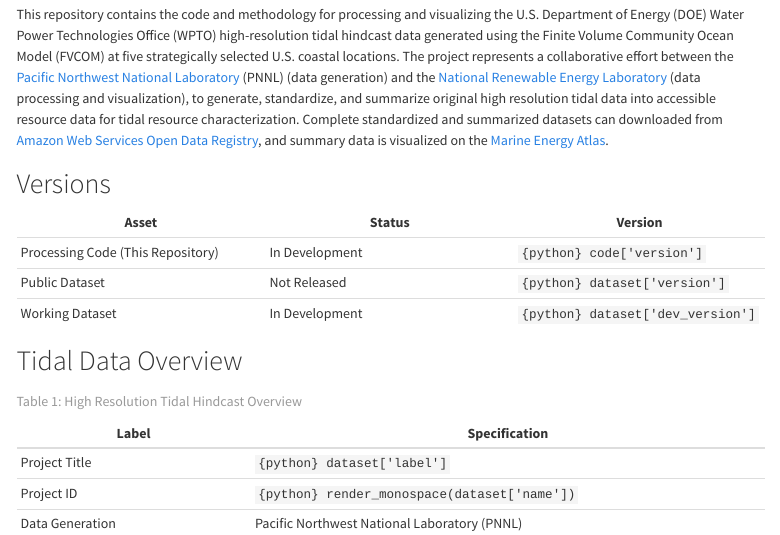
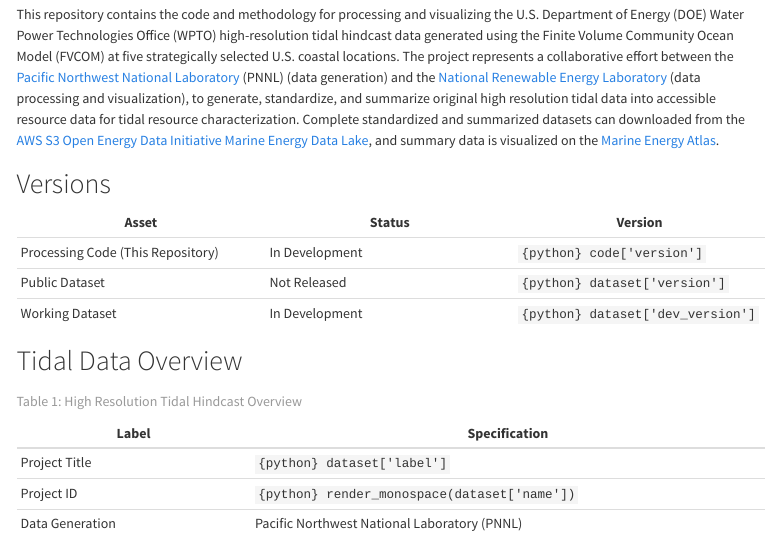
Before and after one commit to NatLabRockies/Marine_Energy_Resource_Characterization, a Quarto document (tidal/fvcom/high_resolution_tidal_hindcast/README.qmd): the page in a window 1100 px wide, from 570 px down. Rendered offline with R 4.5, knitr and Pandoc in place of Quarto, with nearby package versions; drawn as R Markdown's standard HTML page in place of the format the file asks for; some code elsewhere in the file could not run offline.

Commit message:
Docs: Update tidal data link

```diff
--- a/tidal/fvcom/high_resolution_tidal_hindcast/README.qmd
+++ b/tidal/fvcom/high_resolution_tidal_hindcast/README.qmd
@@ -62,9 +62,9 @@
 Laboratory][pnnl_resource_char] (PNNL) (data generation) and the [National Renewable Energy
 Laboratory][nrel_resource_char] (data processing and visualization), to generate, standardize, and
 summarize original high resolution tidal data into accessible resource data for tidal resource
-characterization. Complete standardized and summarized datasets can downloaded from [Amazon Web
-Services Open Data Registry][aws_tidal_docs], and summary data is visualized on the [Marine Energy
-Atlas][me_atlas].
+characterization. Complete standardized and summarized datasets can downloaded from the
+[AWS S3 Open Energy Data Initiative Marine Energy Data Lake][aws_tidal_data],
+and summary data is visualized on the [Marine Energy Atlas][me_atlas].
 
 # Versions
 
```
Also changed, not shown: tidal/fvcom/high_resolution_tidal_hindcast/README.qmd (2 more changed lines).
